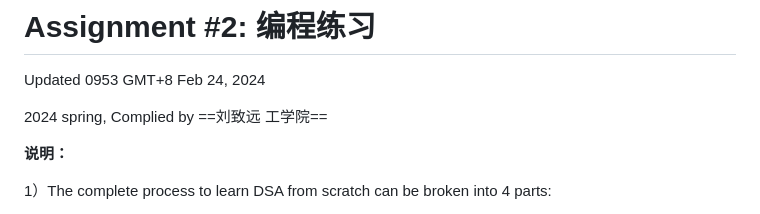
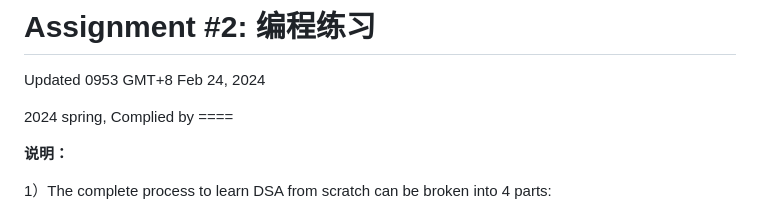
Before and after one commit to llliuzy/llliuzy.github.io, a Markdown page: assignment2.md, the part around the change. GitHub-like rendering.

```diff
--- a/assignment2.md
+++ b/assignment2.md
@@ -2,7 +2,7 @@
 
 Updated 0953 GMT+8 Feb 24, 2024
 
-2024 spring, Complied by ==刘致远 工学院==
+2024 spring, Complied by ====
 
 
 
```
